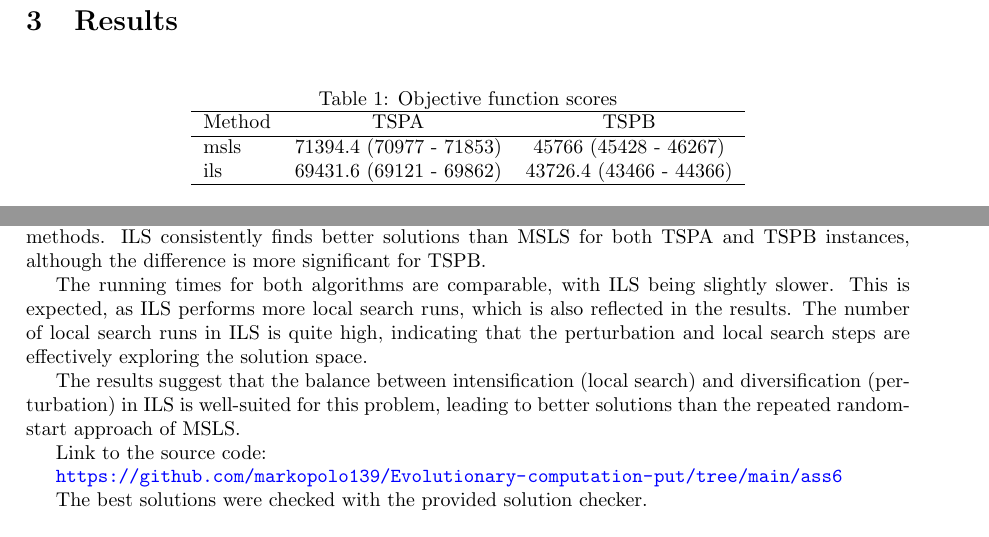
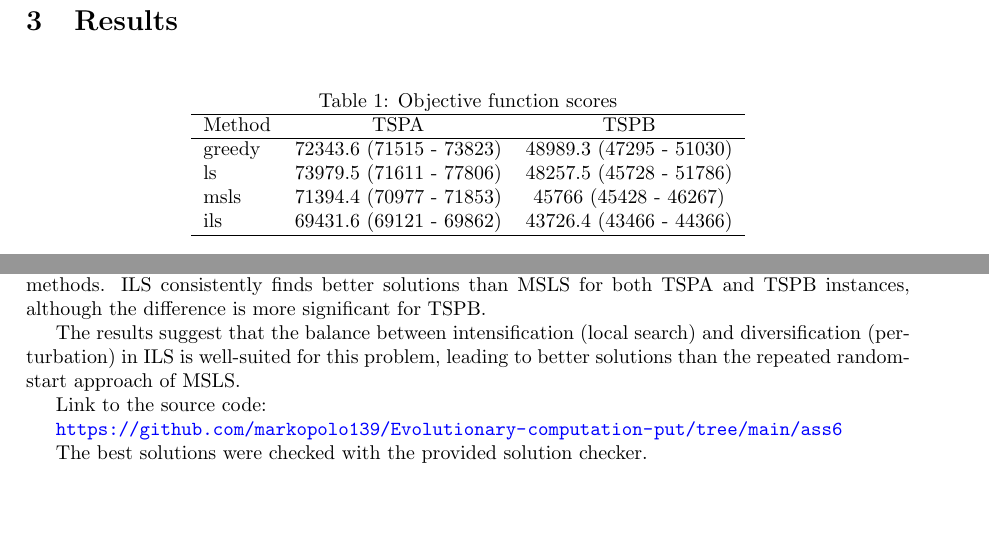
Before and after one commit to markopolo139/Evolutionary-computation-put, a LaTeX document (ass6/main.tex, which reads ass6/scores.tex): two parts of pages 4 and 9 of 9 before the commit and two parts of pages 4 and 10 of 10 after it, joined at a grey line, cut so that both start at the same text. Compiled offline with pdfLaTeX.

Commit message:
ass6 final touches

```diff
--- a/ass6/main.tex
+++ b/ass6/main.tex
@@ -57,8 +57,6 @@ sum of the total length of the path plus the total cost of the selected nodes is
 
 Both MSLS and ILS algorithms are effective in finding high-quality solutions, outperforming previous methods. ILS consistently finds better solutions than MSLS for both TSPA and TSPB instances, although the difference is more significant for TSPB.
 
-The running times for both algorithms are comparable, with ILS being slightly slower. This is expected, as ILS performs more local search runs, which is also reflected in the results. The number of local search runs in ILS is quite high, indicating that the perturbation and local search steps are effectively exploring the solution space.
-
 The results suggest that the balance between intensification (local search) and diversification (perturbation) in ILS is well-suited for this problem, leading to better solutions than the repeated random-start approach of MSLS.
 
 Link to the source code:
--- a/ass6/scores.tex
+++ b/ass6/scores.tex
@@ -5,6 +5,8 @@
 \hline
  Method & TSPA & TSPB \\
 \hline
+greedy & 72343.6 (71515 - 73823) & 48989.3 (47295 - 51030) \\
+ls & 73979.5 (71611 - 77806) & 48257.5 (45728 - 51786) \\
 msls & 71394.4 (70977 - 71853) & 45766 (45428 - 46267) \\
 ils & 69431.6 (69121 - 69862) & 43726.4 (43466 - 44366) \\
 \hline
```
Also changed, not shown: ass6/algorithms.tex (+2 -2 lines).
